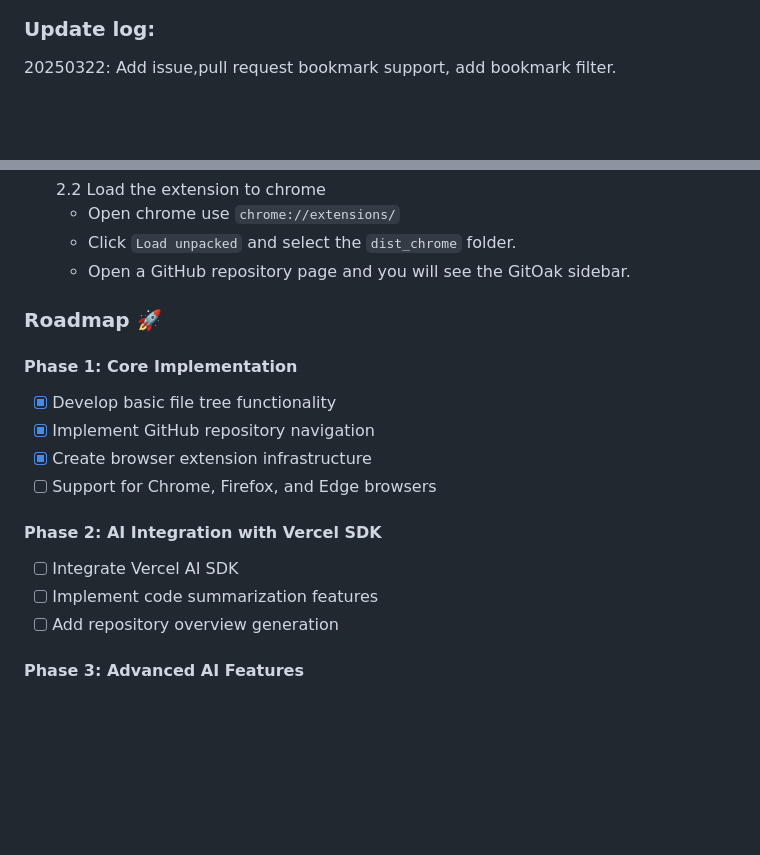
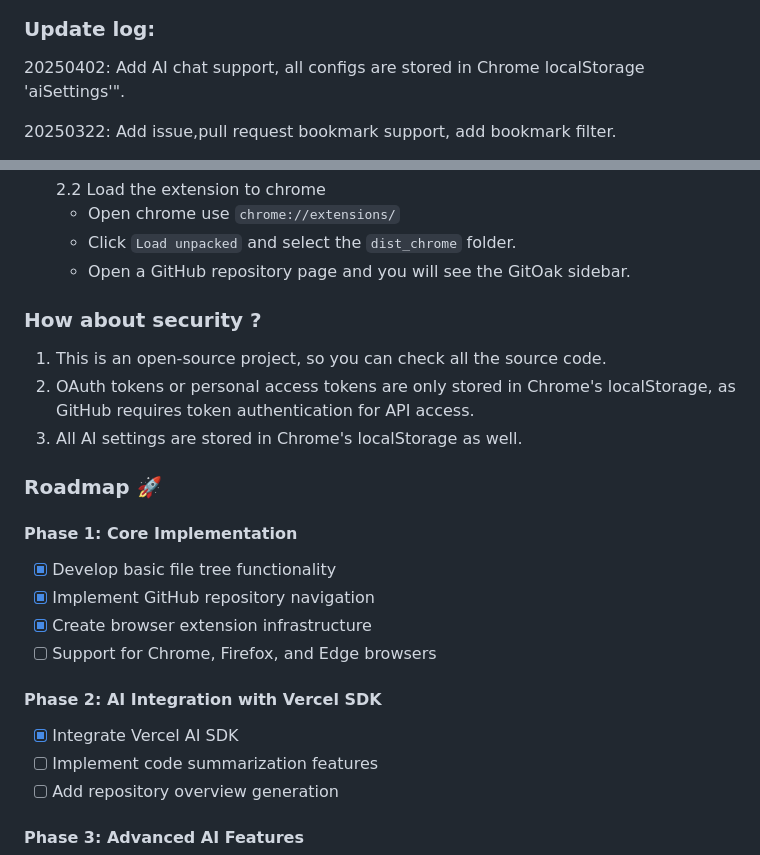
Before and after one commit to gitoaktools/gitoak, a Markdown page: README.md, 2 parts joined by grey strips. Drawn GitHub-style; blank space fills up the shorter version.

```diff
--- a/README.md
+++ b/README.md
@@ -21,4 +31,6 @@ Gitoak UI Demo:
 ### Update log:
+
+ 20250402:  Add AI chat support, all configs are stored in Chrome localStorage 'aiSettings'".
 
  20250322: Add issue,pull request bookmark support, add bookmark filter.
 
@@ -44,6 +56,15 @@ Gitoak UI Demo:
     * Open a GitHub repository page and you will see the GitOak sidebar.
 
 
+
+
+### How about security ?
+
+1. This is an open-source project, so you can check all the source code.
+2. OAuth tokens or personal access tokens are only stored in Chrome's localStorage, as GitHub requires token authentication for API access.
+3. All AI settings are stored in Chrome's localStorage as well.
+
+
 ### Roadmap 🚀
 
 #### Phase 1: Core Implementation
@@ -53,7 +74,7 @@ Gitoak UI Demo:
 - [ ] Support for Chrome, Firefox, and Edge browsers
 
 #### Phase 2: AI Integration with Vercel SDK
-- [ ] Integrate Vercel AI SDK
+- [x] Integrate Vercel AI SDK
 - [ ] Implement code summarization features
 - [ ] Add repository overview generation
 
```
Also changed, not shown: other parts of README.md (+12 -2 lines), public/demo/ui-bookmark-04.png (added), public/demo/ui-bookmark-05.png (added), 1 other file.
